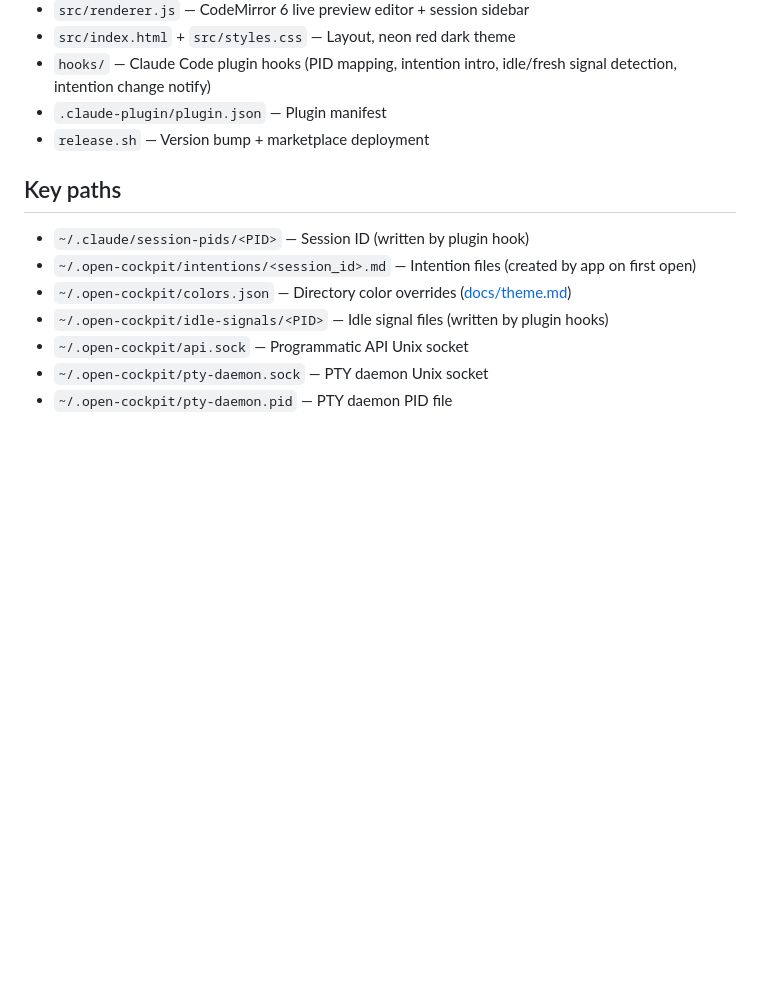
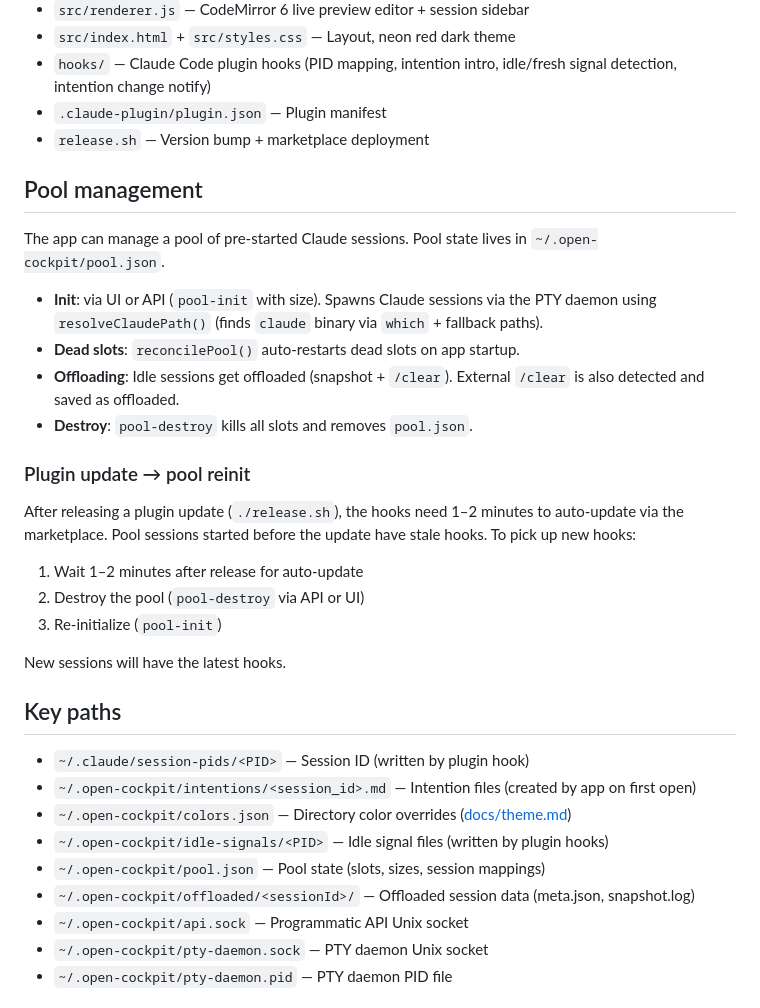
Before and after one commit to EliasSchlie/open-cockpit, a Markdown page: CLAUDE.md, the part around the change. Rendered like a GitHub page; blank space fills up the shorter version.

Commit message:
Update CLAUDE.md with pool management docs and key paths
Co-Authored-By: Claude Opus 4.6 <noreply@anthropic.com>

```diff
--- a/CLAUDE.md
+++ b/CLAUDE.md
@@ -14,12 +14,33 @@ Electron app + Claude Code plugin for session intention tracking.
 - `.claude-plugin/plugin.json` — Plugin manifest
 - `release.sh` — Version bump + marketplace deployment
 
+## Pool management
+
+The app can manage a pool of pre-started Claude sessions. Pool state lives in `~/.open-cockpit/pool.json`.
+
+- **Init**: via UI or API (`pool-init` with size). Spawns Claude sessions via the PTY daemon using `resolveClaudePath()` (finds `claude` binary via `which` + fallback paths).
+- **Dead slots**: `reconcilePool()` auto-restarts dead slots on app startup.
+- **Offloading**: Idle sessions get offloaded (snapshot + `/clear`). External `/clear` is also detected and saved as offloaded.
+- **Destroy**: `pool-destroy` kills all slots and removes `pool.json`.
+
+### Plugin update → pool reinit
+
+After releasing a plugin update (`./release.sh`), the hooks need 1–2 minutes to auto-update via the marketplace. Pool sessions started before the update have stale hooks. To pick up new hooks:
+
+1. Wait 1–2 minutes after release for auto-update
+2. Destroy the pool (`pool-destroy` via API or UI)
+3. Re-initialize (`pool-init`)
+
+New sessions will have the latest hooks.
+
 ## Key paths
 
 - `~/.claude/session-pids/<PID>` — Session ID (written by plugin hook)
 - `~/.open-cockpit/intentions/<session_id>.md` — Intention files (created by app on first open)
 - `~/.open-cockpit/colors.json` — Directory color overrides ([docs/theme.md](docs/theme.md))
 - `~/.open-cockpit/idle-signals/<PID>` — Idle signal files (written by plugin hooks)
+- `~/.open-cockpit/pool.json` — Pool state (slots, sizes, session mappings)
+- `~/.open-cockpit/offloaded/<sessionId>/` — Offloaded session data (meta.json, snapshot.log)
 - `~/.open-cockpit/api.sock` — Programmatic API Unix socket
 - `~/.open-cockpit/pty-daemon.sock` — PTY daemon Unix socket
 - `~/.open-cockpit/pty-daemon.pid` — PTY daemon PID file
```
